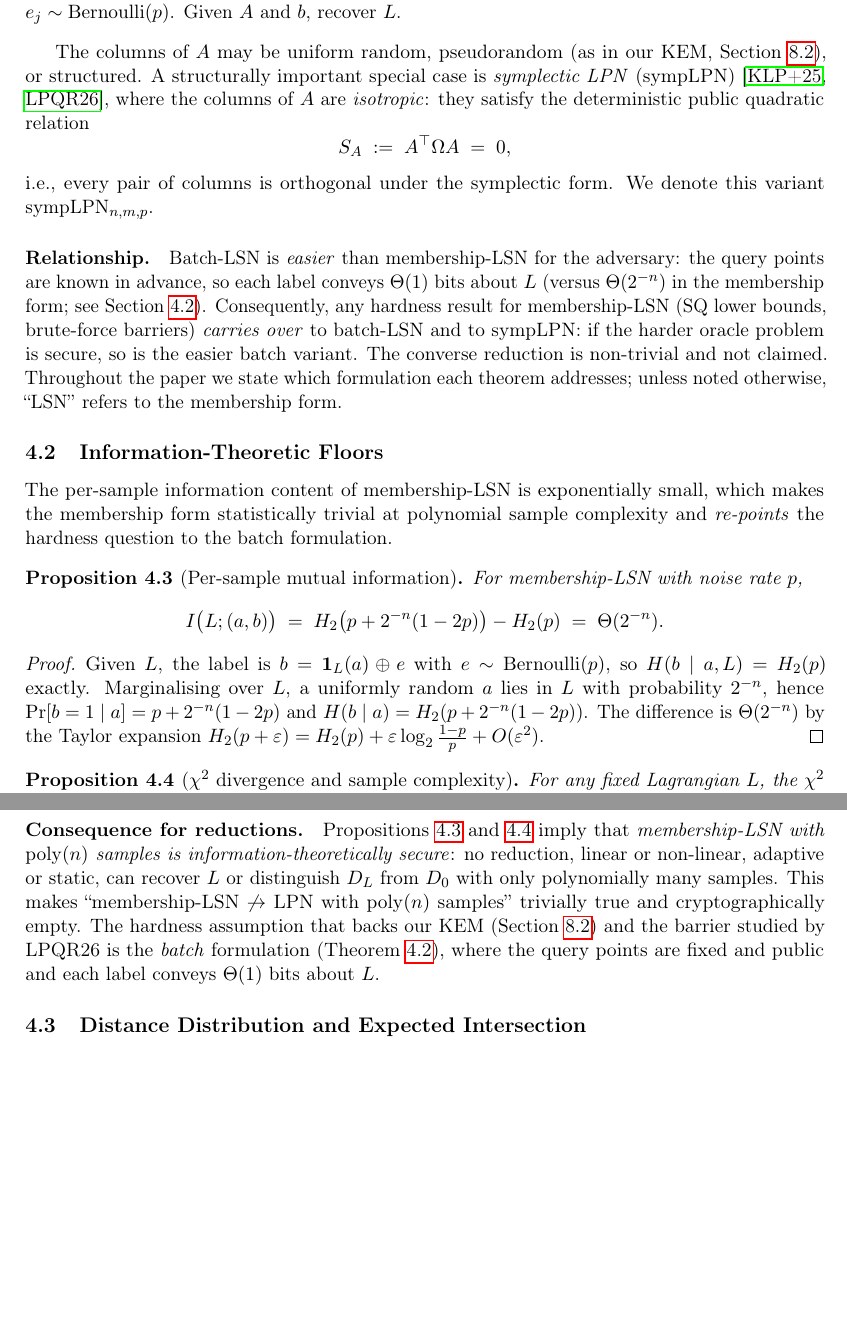
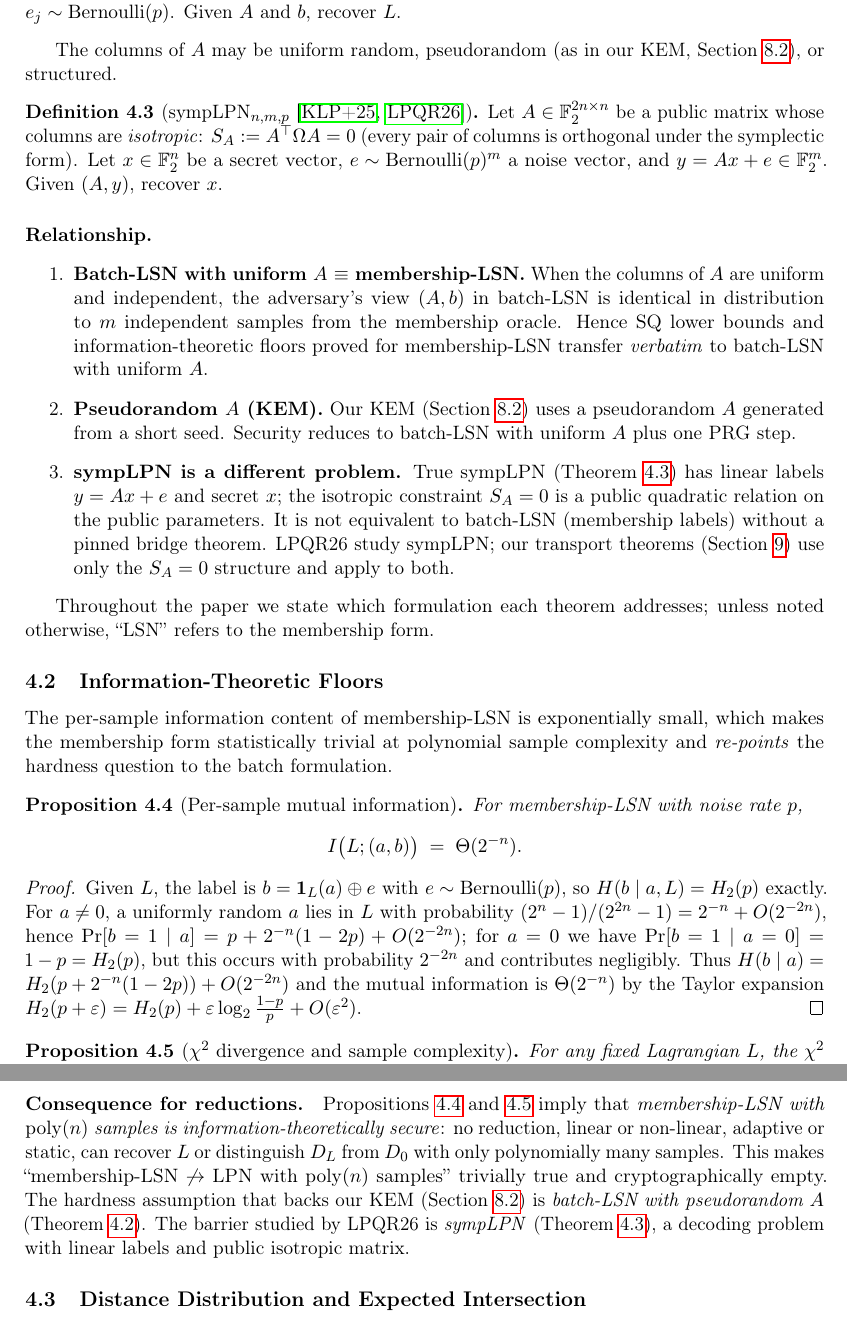
Before and after one commit to Gattochoo/lsn-pq, a LaTeX paper (paper/lsn-paper.tex): two parts of pages 6 and 7 of 28, joined at a grey line, cut so that both start at the same text, the shorter picture padded with empty space. Compiled offline with pdfLaTeX.

Commit message:
fix(paper): Claude adjudication blockers B1–B4 + fixes F5–F6 + minors M7–M8
BLOCKER 1 (sympLPN mis-defined):
- Added true sympLPN def (def:symplpn): y=Ax+e, secret x, isotropic A.
- Removed misattribution of membership labels to sympLPN.

BLOCKER 2 (inverted hardness inheritance):
- Batch-LSN with uniform A ≡ membership-LSN (identical distributions).
- KEM: pseudorandom A adds one PRG step.
- True sympLPN is a different problem; no inheritance claimed without bridge.
- Fixed all downstream references (sec:kem security remark, conj:source, open problem).

BLOCKER 3 (near-full proof dimensional error):
- Replaced 'Write B = P^T' with rank-factorize B = B̃P, Q := B̃^T M B̃ surjective.

BLOCKER 4 (probability exponent false at boundary):
- Pr[rank ≤ 2c] ≤ 2^{-Ω((n-2c)^2)} (was 2^{-Ω(n^2)}).
- Blocked stratum = ρ ≥ (3/2+ε)n.

FIX 5 (table regression):
- Restored LPQR m=Θ(n) RULED OUT row in tab:barriers.
- Mid/low split: m=Θ(n) RULED OUT / m=ω(n) OPEN.

FIX 6 (symmetric g-inverse):
- Dropped 'symmetric' from thm:transport-nearfull statement.

MINOR 7 (A4 MI exact equality):
- prop:per-sample-mi = Θ(2^{-n}); proof carries a=0 correction.

MINOR 8 (A5 over-claim):
- 'already rule out' → 'suggest'; probe header 85→87.

No 7th; no break; no security claim. OPEN=LSN.

Co-Authored-By: Claude Fable 5 <noreply@anthropic.com>

```diff
--- a/paper/lsn-paper.tex
+++ b/paper/lsn-paper.tex
@@ -219,13 +219,21 @@ Cryptographic constructions and external hardness results use the \emph{batch} f
 Let $L \subset \F_2^{2n}$ be uniformly random Lagrangian, and let $A = (a_1,\dots,a_m) \in (\F_2^{2n})^m$ be a fixed sequence of query points (public parameters). The batch distribution $D_L^{(A)}$ outputs labels $b = (b_1,\dots,b_m)$ where $b_j = \mathbf{1}_L(a_j) \oplus e_j$ with independent $e_j \sim \operatorname{Bernoulli}(p)$. Given $A$ and $b$, recover $L$.
 \end{definition}
 
-The columns of $A$ may be uniform random, pseudorandom (as in our KEM, \Cref{sec:kem}), or structured. A structurally important special case is \emph{symplectic LPN} (sympLPN)~\cite{KLP+25,LPQR26}, where the columns of $A$ are \emph{isotropic}: they satisfy the deterministic public quadratic relation
-\[
-S_A \;:=\; A^{\top}\Omega A \;=\; 0,
-\]
-i.e., every pair of columns is orthogonal under the symplectic form. We denote this variant sympLPN$_{n,m,p}$.
+The columns of $A$ may be uniform random, pseudorandom (as in our KEM, \Cref{sec:kem}), or structured.
 
-\paragraph{Relationship.} Batch-LSN is \emph{easier} than membership-LSN for the adversary: the query points are known in advance, so each label conveys $\Theta(1)$ bits about $L$ (versus $\Theta(2^{-n})$ in the membership form; see \Cref{sec:info-floors}). Consequently, any hardness result for membership-LSN (SQ lower bounds, brute-force barriers) \emph{carries over} to batch-LSN and to sympLPN: if the harder oracle problem is secure, so is the easier batch variant. The converse reduction is non-trivial and not claimed. Throughout the paper we state which formulation each theorem addresses; unless noted otherwise, ``LSN'' refers to the membership form.
+\begin{definition}[sympLPN$_{n,m,p}$ \cite{KLP+25,LPQR26}]
+\label{def:symplpn}
+Let $A \in \F_2^{2n \times n}$ be a public matrix whose columns are \emph{isotropic}: $S_A := A^{\top}\Omega A = 0$ (every pair of columns is orthogonal under the symplectic form). Let $x \in \F_2^n$ be a secret vector, $e \sim \operatorname{Bernoulli}(p)^m$ a noise vector, and $y = Ax + e \in \F_2^m$. Given $(A,y)$, recover $x$.
+\end{definition}
+
+\paragraph{Relationship.}
+\begin{enumerate}
+\item \textbf{Batch-LSN with uniform $A$ $\equiv$ membership-LSN.} When the columns of $A$ are uniform and independent, the adversary's view $(A,b)$ in batch-LSN is identical in distribution to $m$ independent samples from the membership oracle. Hence SQ lower bounds and information-theoretic floors proved for membership-LSN transfer \emph{verbatim} to batch-LSN with uniform~$A$.
+\item \textbf{Pseudorandom $A$ (KEM).} Our KEM (\Cref{sec:kem}) uses a pseudorandom $A$ generated from a short seed. Security reduces to batch-LSN with uniform $A$ plus one PRG step.
+\item \textbf{sympLPN is a different problem.} True sympLPN (\Cref{def:symplpn}) has linear labels $y = Ax + e$ and secret $x$; the isotropic constraint $S_A = 0$ is a public quadratic relation on the public parameters. It is not equivalent to batch-LSN (membership labels) without a pinned bridge theorem. LPQR26 study sympLPN; our transport theorems (\Cref{sec:barriers}) use only the $S_A = 0$ structure and apply to both.
+\end{enumerate}
+
+Throughout the paper we state which formulation each theorem addresses; unless noted otherwise, ``LSN'' refers to the membership form.
 
 \subsection{Information-Theoretic Floors}
 \label{sec:info-floors}
@@ -236,12 +244,12 @@ The per-sample information content of membership-LSN is exponentially small, whi
 \label{prop:per-sample-mi}
 For membership-LSN with noise rate $p$,
 \[
-I\bigl(L; (a,b)\bigr) \;=\; H_2\bigl(p + 2^{-n}(1-2p)\bigr) - H_2(p) \;=\; \Theta(2^{-n}).
+I\bigl(L; (a,b)\bigr) \;=\; \Theta(2^{-n}).
 \]
 \end{proposition}
 
 \begin{proof}
-Given $L$, the label is $b = \mathbf{1}_L(a) \oplus e$ with $e \sim \operatorname{Bernoulli}(p)$, so $H(b \mid a, L) = H_2(p)$ exactly.  Marginalising over $L$, a uniformly random $a$ lies in $L$ with probability $2^{-n}$, hence $\Pr[b=1 \mid a] = p + 2^{-n}(1-2p)$ and $H(b \mid a) = H_2(p + 2^{-n}(1-2p))$.  The difference is $\Theta(2^{-n})$ by the Taylor expansion $H_2(p+\varepsilon) = H_2(p) + \varepsilon\log_2\frac{1-p}{p} + O(\varepsilon^2)$.
+Given $L$, the label is $b = \mathbf{1}_L(a) \oplus e$ with $e \sim \operatorname{Bernoulli}(p)$, so $H(b \mid a, L) = H_2(p)$ exactly.  For $a \neq 0$, a uniformly random $a$ lies in $L$ with probability $(2^n-1)/(2^{2n}-1) = 2^{-n} + O(2^{-2n})$, hence $\Pr[b=1 \mid a] = p + 2^{-n}(1-2p) + O(2^{-2n})$; for $a=0$ we have $\Pr[b=1 \mid a=0] = 1-p = H_2(p)$, but this occurs with probability $2^{-2n}$ and contributes negligibly.  Thus $H(b \mid a) = H_2(p + 2^{-n}(1-2p)) + O(2^{-2n})$ and the mutual information is $\Theta(2^{-n})$ by the Taylor expansion $H_2(p+\varepsilon) = H_2(p) + \varepsilon\log_2\frac{1-p}{p} + O(\varepsilon^2)$.
 \end{proof}
 
 \begin{proposition}[$\chi^2$ divergence and sample complexity]
@@ -257,7 +265,7 @@ Consequently any distinguisher (even computationally unbounded) needs $m = \Omeg
 From the likelihood-ratio calculation in \Cref{app:corr}, the squared likelihood ratio has expectation $\E_{D_0}[\ell_L^2] = \frac{(1-2p)^2}{p(1-p)} \cdot 2^{-n}$.  Since $\E_{D_0}[\ell_L]=0$, this is exactly $\chi^2(D_L \| D_0)$.  The standard $\chi^2$-based sample-complexity bound (Le Cam's method) gives $m = \Omega(1/\chi^2) = \Omega(2^n)$ for decision.  For search, Fano's inequality with $|\Lagr| = 2^{n(n+1)/2+O(1)}$ and per-sample information $\Theta(2^{-n})$ yields $m = \Omega(n^2 \cdot 2^n)$.
 \end{proof}
 
-\paragraph{Consequence for reductions.} Propositions~\ref{prop:per-sample-mi} and~\ref{prop:chi2-sample} imply that \emph{membership-LSN with $\operatorname{poly}(n)$ samples is information-theoretically secure}: no reduction, linear or non-linear, adaptive or static, can recover $L$ or distinguish $D_L$ from $D_0$ with only polynomially many samples.  This makes ``membership-LSN $\not\to$ LPN with $\operatorname{poly}(n)$ samples'' trivially true and cryptographically empty.  The hardness assumption that backs our KEM (\Cref{sec:kem}) and the barrier studied by LPQR26 is the \emph{batch} formulation (\Cref{def:lsn-batch}), where the query points are fixed and public and each label conveys $\Theta(1)$ bits about $L$.
+\paragraph{Consequence for reductions.} Propositions~\ref{prop:per-sample-mi} and~\ref{prop:chi2-sample} imply that \emph{membership-LSN with $\operatorname{poly}(n)$ samples is information-theoretically secure}: no reduction, linear or non-linear, adaptive or static, can recover $L$ or distinguish $D_L$ from $D_0$ with only polynomially many samples.  This makes ``membership-LSN $\not\to$ LPN with $\operatorname{poly}(n)$ samples'' trivially true and cryptographically empty.  The hardness assumption that backs our KEM (\Cref{sec:kem}) is \emph{batch-LSN with pseudorandom $A$} (\Cref{def:lsn-batch}).  The barrier studied by LPQR26 is \emph{sympLPN} (\Cref{def:symplpn}), a decoding problem with linear labels and public isotropic matrix.
 
 \subsection{Distance Distribution and Expected Intersection}
 \label{subsec:distance}
```
Also changed, not shown: paper/lsn-paper.pdf, paper/lsn-paper.tex (29 more changed lines), 1 other file.
